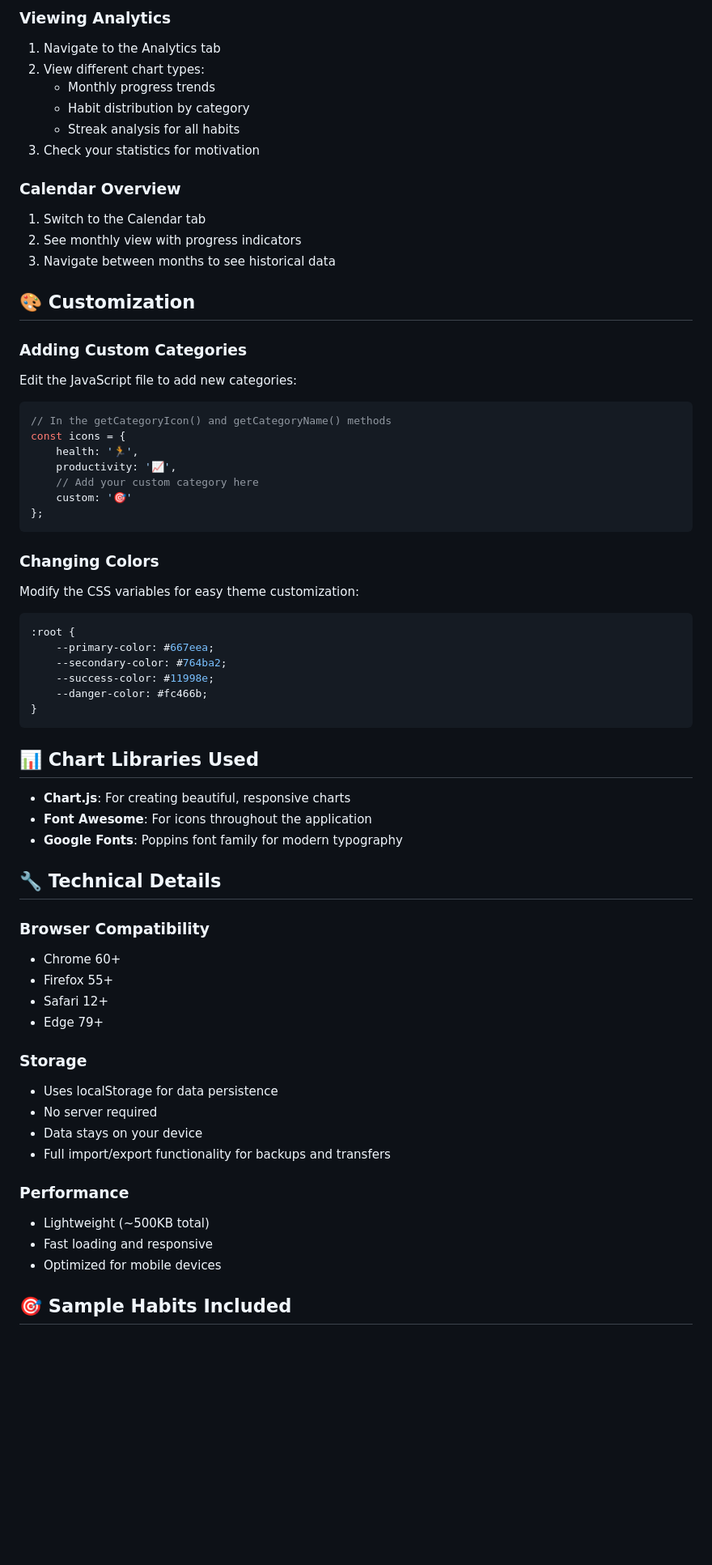
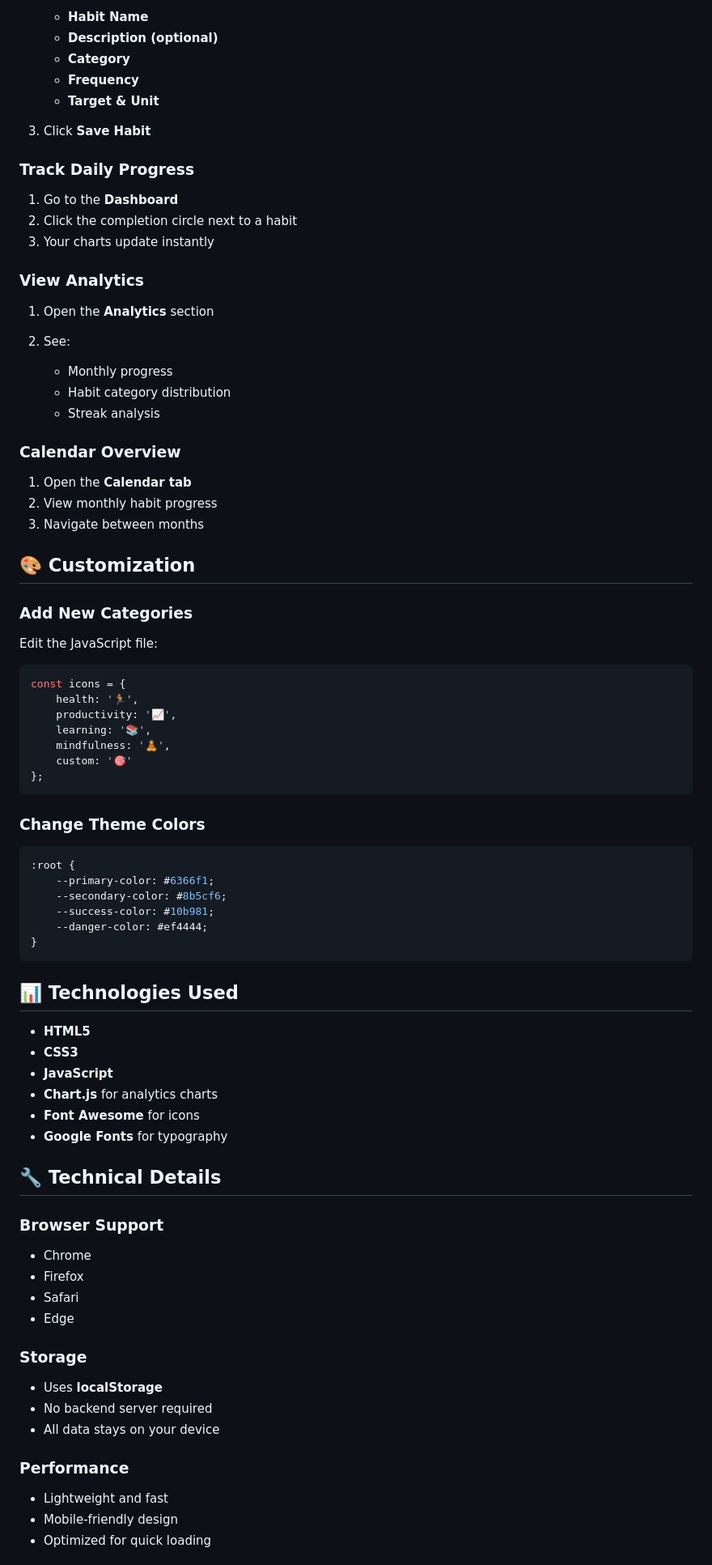
Before and after one commit to snikithaa/Smart-Habit-Tracker, a Markdown page: README.md, the part around one of its changes. Shown at 81% size. Rendered like a GitHub page; blank space fills up the shorter version.

````diff
--- a/README.md
+++ b/README.md
@@ -68,66 +66,86 @@ A beautiful, feature-rich habit tracking web application built with HTML, CSS, a
 
-### Viewing Analytics
-1. Navigate to the Analytics tab
-2. View different chart types:
-   - Monthly progress trends
-   - Habit distribution by category
-   - Streak analysis for all habits
-3. Check your statistics for motivation
+   * **Habit Name**
+   * **Description (optional)**
+   * **Category**
+   * **Frequency**
+   * **Target & Unit**
+3. Click **Save Habit**
+
+### Track Daily Progress
+
+1. Go to the **Dashboard**
+2. Click the completion circle next to a habit
+3. Your charts update instantly
+
+### View Analytics
+
+1. Open the **Analytics** section
+2. See:
+
+   * Monthly progress
+   * Habit category distribution
+   * Streak analysis
 
 ### Calendar Overview
-1. Switch to the Calendar tab
-2. See monthly view with progress indicators
-3. Navigate between months to see historical data
+
+1. Open the **Calendar tab**
+2. View monthly habit progress
+3. Navigate between months
 
 ## 🎨 Customization
 
-### Adding Custom Categories
-Edit the JavaScript file to add new categories:
+### Add New Categories
+
+Edit the JavaScript file:
+
 ```javascript
-// In the getCategoryIcon() and getCategoryName() methods
 const icons = {
     health: '🏃',
     productivity: '📈',
-    // Add your custom category here
+    learning: '📚',
+    mindfulness: '🧘',
     custom: '🎯'
 };
 ```
 
-### Changing Colors
-Modify the CSS variables for easy theme customization:
+### Change Theme Colors
+
 ```css
 :root {
-    --primary-color: #667eea;
-    --secondary-color: #764ba2;
-    --success-color: #11998e;
-    --danger-color: #fc466b;
+    --primary-color: #6366f1;
+    --secondary-color: #8b5cf6;
+    --success-color: #10b981;
+    --danger-color: #ef4444;
 }
 ```
 
-## 📊 Chart Libraries Used
+## 📊 Technologies Used
 
-- **Chart.js**: For creating beautiful, responsive charts
-- **Font Awesome**: For icons throughout the application
-- **Google Fonts**: Poppins font family for modern typography
+* **HTML5**
+* **CSS3**
+* **JavaScript**
+* **Chart.js** for analytics charts
+* **Font Awesome** for icons
+* **Google Fonts** for typography
 
 ## 🔧 Technical Details
 
-### Browser Compatibility
-- Chrome 60+
-- Firefox 55+
-- Safari 12+
-- Edge 79+
+### Browser Support
+
+* Chrome
+* Firefox
+* Safari
+* Edge
 
 ### Storage
-- Uses localStorage for data persistence
-- No server required
-- Data stays on your device
-- Full import/export functionality for backups and transfers
+
+* Uses **localStorage**
+* No backend server required
+* All data stays on your device
 
 ### Performance
-- Lightweight (~500KB total)
-- Fast loading and responsive
-- Optimized for mobile devices
 
-## 🎯 Sample Habits Included
+* Lightweight and fast
+* Mobile-friendly design
+* Optimized for quick loading
 
````
Also changed, not shown: other parts of README.md (+68 -89 lines).
